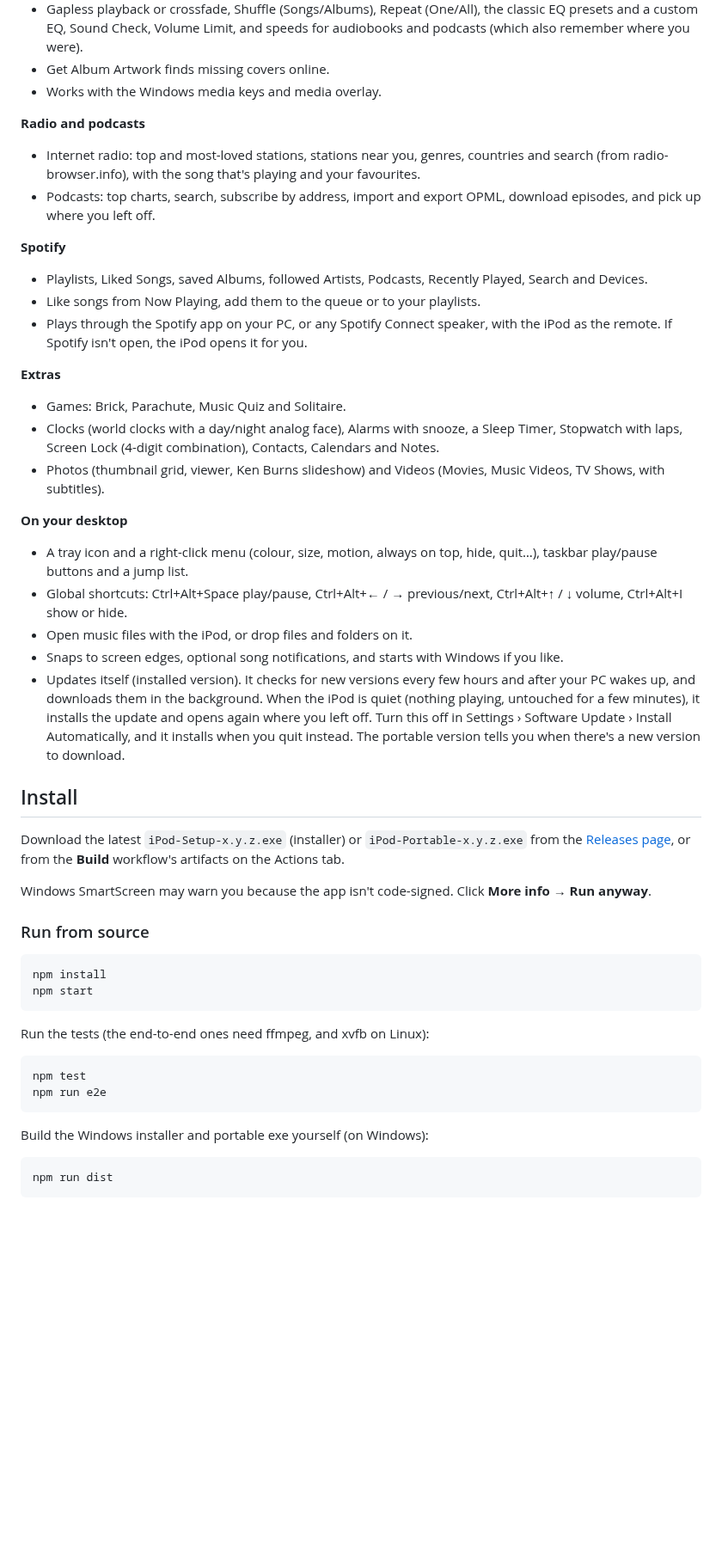
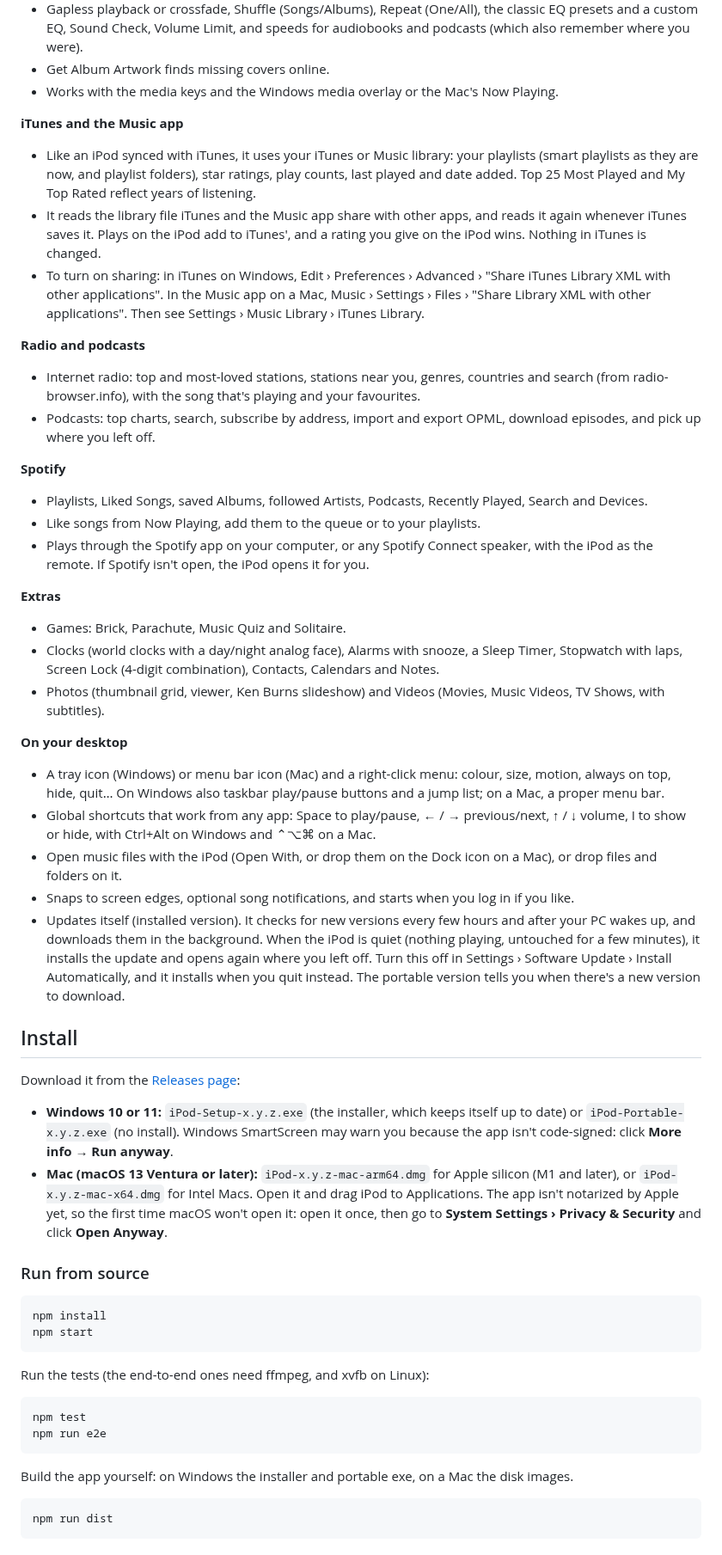
Before and after one commit to classyfiedcat-coder/Desktop-IPOD, a Markdown page: README.md, the part around one of its changes. Shown at 86% size. Rendered like a GitHub page; blank space fills up the shorter version.

````diff
--- a/README.md
+++ b/README.md
@@ -39,7 +39,12 @@ A free-floating iPod (5th generation) that lives on your Windows desktop. There'
 - Now Playing: turn the wheel for volume. Click the centre button to cycle through the scrubber, the star rating, lyrics (time-synced from LRCLIB, or from the file) and the visualizer.
 - Gapless playback or crossfade, Shuffle (Songs/Albums), Repeat (One/All), the classic EQ presets and a custom EQ, Sound Check, Volume Limit, and speeds for audiobooks and podcasts (which also remember where you were).
 - Get Album Artwork finds missing covers online.
-- Works with the Windows media keys and media overlay.
+- Works with the media keys and the Windows media overlay or the Mac's Now Playing.
+
+**iTunes and the Music app**
+- Like an iPod synced with iTunes, it uses your iTunes or Music library: your playlists (smart playlists as they are now, and playlist folders), star ratings, play counts, last played and date added. Top 25 Most Played and My Top Rated reflect years of listening.
+- It reads the library file iTunes and the Music app share with other apps, and reads it again whenever iTunes saves it. Plays on the iPod add to iTunes', and a rating you give on the iPod wins. Nothing in iTunes is changed.
+- To turn on sharing: in iTunes on Windows, Edit › Preferences › Advanced › "Share iTunes Library XML with other applications". In the Music app on a Mac, Music › Settings › Files › "Share Library XML with other applications". Then see Settings › Music Library › iTunes Library.
 
 **Radio and podcasts**
 - Internet radio: top and most-loved stations, stations near you, genres, countries and search (from radio-browser.info), with the song that's playing and your favourites.
@@ -48,7 +53,7 @@ A free-floating iPod (5th generation) that lives on your Windows desktop. There'
 **Spotify**
 - Playlists, Liked Songs, saved Albums, followed Artists, Podcasts, Recently Played, Search and Devices.
 - Like songs from Now Playing, add them to the queue or to your playlists.
-- Plays through the Spotify app on your PC, or any Spotify Connect speaker, with the iPod as the remote. If Spotify isn't open, the iPod opens it for you.
+- Plays through the Spotify app on your computer, or any Spotify Connect speaker, with the iPod as the remote. If Spotify isn't open, the iPod opens it for you.
 
 **Extras**
 - Games: Brick, Parachute, Music Quiz and Solitaire.
@@ -56,17 +61,18 @@ A free-floating iPod (5th generation) that lives on your Windows desktop. There'
 - Photos (thumbnail grid, viewer, Ken Burns slideshow) and Videos (Movies, Music Videos, TV Shows, with subtitles).
 
 **On your desktop**
-- A tray icon and a right-click menu (colour, size, motion, always on top, hide, quit…), taskbar play/pause buttons and a jump list.
-- Global shortcuts: Ctrl+Alt+Space play/pause, Ctrl+Alt+← / → previous/next, Ctrl+Alt+↑ / ↓ volume, Ctrl+Alt+I show or hide.
-- Open music files with the iPod, or drop files and folders on it.
-- Snaps to screen edges, optional song notifications, and starts with Windows if you like.
+- A tray icon (Windows) or menu bar icon (Mac) and a right-click menu: colour, size, motion, always on top, hide, quit… On Windows also taskbar play/pause buttons and a jump list; on a Mac, a proper menu bar.
+- Global shortcuts that work from any app: Space to play/pause, ← / → previous/next, ↑ / ↓ volume, I to show or hide, with Ctrl+Alt on Windows and ⌃⌥⌘ on a Mac.
+- Open music files with the iPod (Open With, or drop them on the Dock icon on a Mac), or drop files and folders on it.
+- Snaps to screen edges, optional song notifications, and starts when you log in if you like.
 - Updates itself (installed version). It checks for new versions every few hours and after your PC wakes up, and downloads them in the background. When the iPod is quiet (nothing playing, untouched for a few minutes), it installs the update and opens again where you left off. Turn this off in Settings › Software Update › Install Automatically, and it installs when you quit instead. The portable version tells you when there's a new version to download.
 
 ## Install
 
-Download the latest `iPod-Setup-x.y.z.exe` (installer) or `iPod-Portable-x.y.z.exe` from the [Releases page](../../releases), or from the **Build** workflow's artifacts on the Actions tab.
+Download it from the [Releases page](../../releases):
 
-Windows SmartScreen may warn you because the app isn't code-signed. Click **More info → Run anyway**.
+- **Windows 10 or 11:** `iPod-Setup-x.y.z.exe` (the installer, which keeps itself up to date) or `iPod-Portable-x.y.z.exe` (no install). Windows SmartScreen may warn you because the app isn't code-signed: click **More info → Run anyway**.
+- **Mac (macOS 13 Ventura or later):** `iPod-x.y.z-mac-arm64.dmg` for Apple silicon (M1 and later), or `iPod-x.y.z-mac-x64.dmg` for Intel Macs. Open it and drag iPod to Applications. The app isn't notarized by Apple yet, so the first time macOS won't open it: open it once, then go to **System Settings › Privacy & Security** and click **Open Anyway**.
 
 ### Run from source
 
@@ -82,7 +88,7 @@ npm test
 npm run e2e
 ```
 
-Build the Windows installer and portable exe yourself (on Windows):
+Build the app yourself: on Windows the installer and portable exe, on a Mac the disk images.
 
 ```bash
 npm run dist
````
Also changed, not shown: other parts of README.md (+4 -4 lines), CHANGELOG.md (+20 -6 lines), build/icon.png, src/assets/trayTemplate.png (added), src/assets/trayTemplate@2x.png (added), 13 other files.
